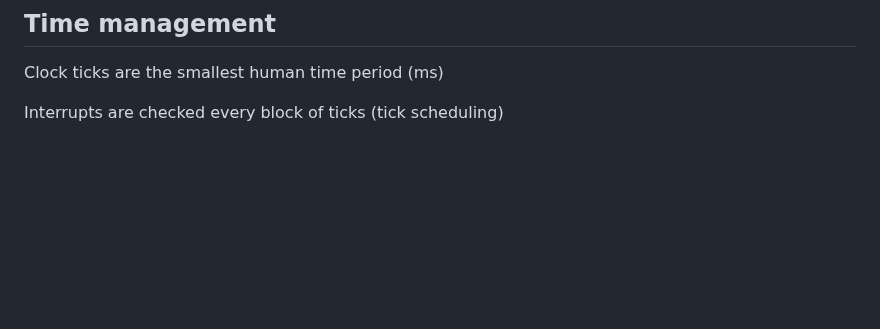
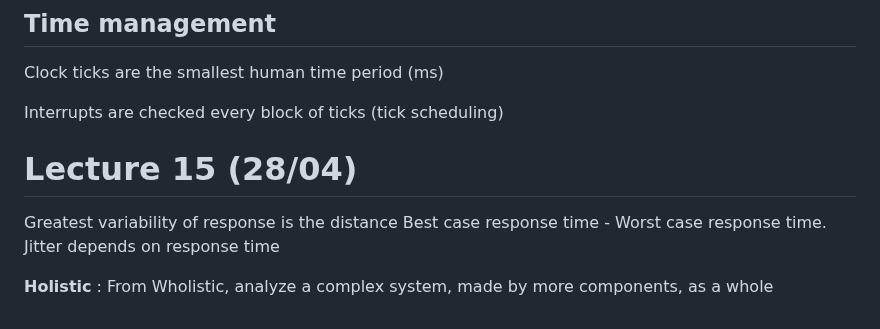
Before and after one commit to alberto-lazari/computer-science, a Markdown page: real-time-systems/notes.md, the part around the change. Drawn GitHub-style; blank space fills up the shorter version.

Commit message:
RTS: lecture 15

```diff
--- a/real-time-systems/notes.md
+++ b/real-time-systems/notes.md
@@ -257,3 +257,9 @@ When inverting priorities (the lower the higher) map sizes keep increasing with
 Clock ticks are the smallest human time period (ms)
 
 Interrupts are checked every block of ticks (tick scheduling)
+
+# Lecture 15 (28/04)
+Greatest variability of response is the distance Best case response time - Worst case response time. Jitter depends on response time
+
+**Holistic**
+: From Wholistic, analyze a complex system, made by more components, as a whole
```
